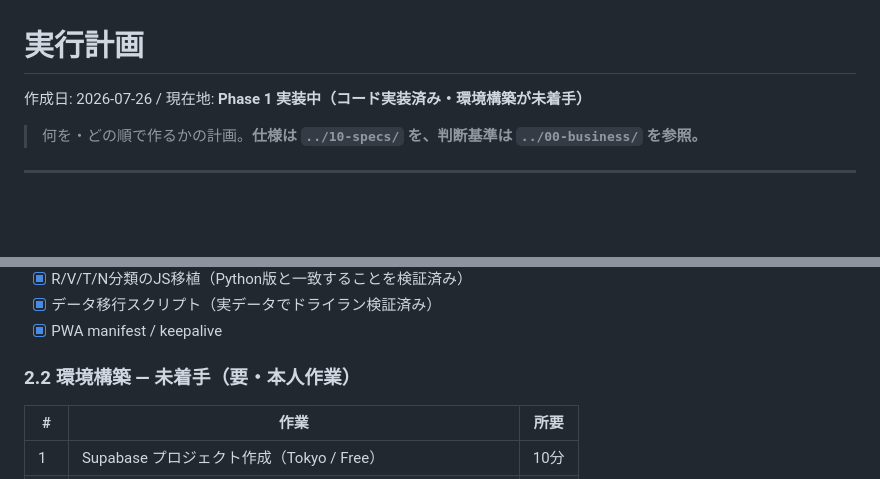
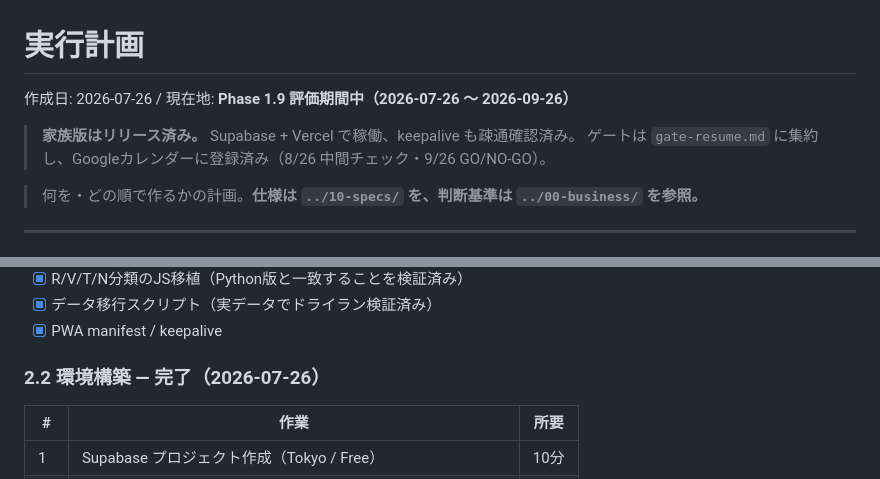
Before and after one commit to hisataka0206/englishLearningApp, a Markdown page: docs/20-plans/execution-plan.md, 2 parts joined by grey strips. Drawn GitHub-style; blank space fills up the shorter version.

```diff
--- a/docs/20-plans/execution-plan.md
+++ b/docs/20-plans/execution-plan.md
@@ -1,6 +1,9 @@
 # 実行計画
 
-作成日: 2026-07-26 / 現在地: **Phase 1 実装中（コード実装済み・環境構築が未着手）**
+作成日: 2026-07-26 / 現在地: **Phase 1.9 評価期間中（2026-07-26 〜 2026-09-26）**
+
+> **家族版はリリース済み。** Supabase + Vercel で稼働、keepalive も疎通確認済み。
+> ゲートは `gate-resume.md` に集約し、Googleカレンダーに登録済み（8/26 中間チェック・9/26 GO/NO-GO）。
 
 > 何を・どの順で作るかの計画。**仕様は `../10-specs/` を、判断基準は `../00-business/` を参照。**
 
@@ -58,7 +61,7 @@ flowchart LR
 - [x] データ移行スクリプト（実データでドライラン検証済み）
 - [x] PWA manifest / keepalive
 
-### 2.2 環境構築 — **未着手（要・本人作業）**
+### 2.2 環境構築 — **完了（2026-07-26）**
 
 | # | 作業 | 所要 |
 |---|---|---|
```
Also changed, not shown: docs/20-plans/gate-resume.md (added, +140 -0 lines), docs/README.md (+2 -0 lines).
